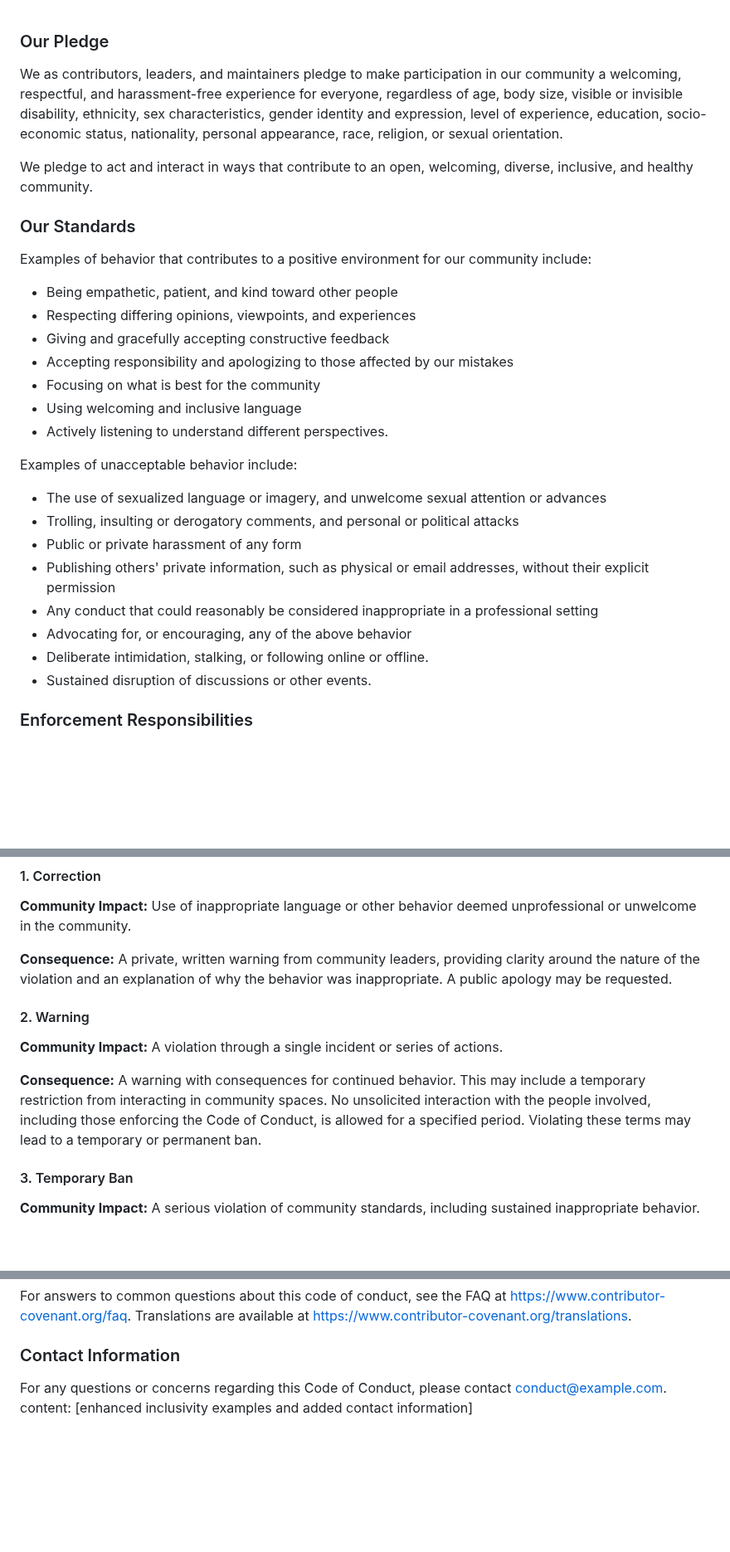
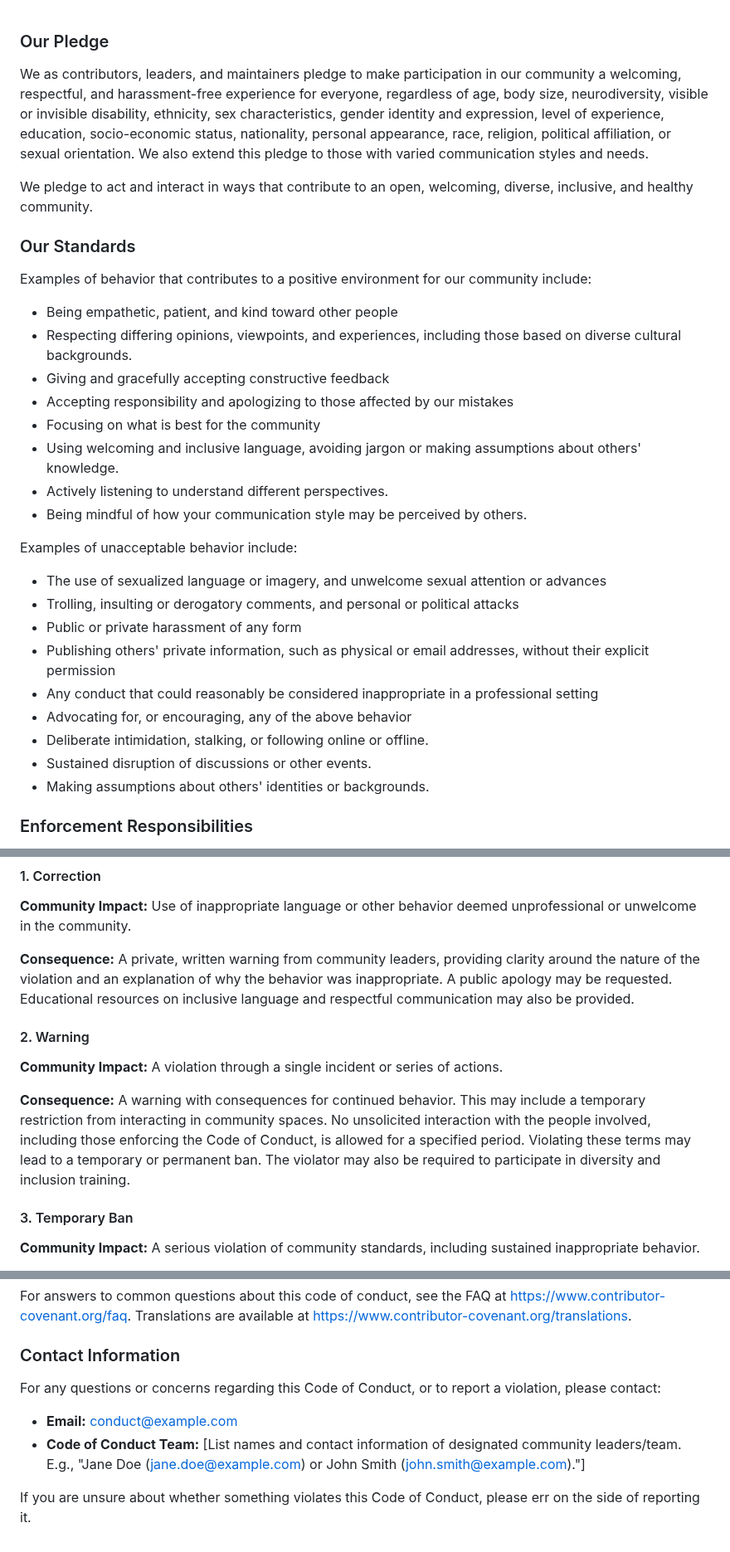
Before and after one commit to Genera1Developer/Project-Auto, a Markdown page: CODE_OF_CONDUCT.md, 3 parts joined by grey strips. Shown at 83% size. Rendered like a GitHub page; blank space fills up the shorter version.

Commit message:
Enhanced inclusivity examples, added details to...

```diff
--- a/CODE_OF_CONDUCT.md
+++ b/CODE_OF_CONDUCT.md
@@ -1,6 +1,6 @@
 ### Our Pledge
 
-We as contributors, leaders, and maintainers pledge to make participation in our community a welcoming, respectful, and harassment-free experience for everyone, regardless of age, body size, visible or invisible disability, ethnicity, sex characteristics, gender identity and expression, level of experience, education, socio-economic status, nationality, personal appearance, race, religion, or sexual orientation.
+We as contributors, leaders, and maintainers pledge to make participation in our community a welcoming, respectful, and harassment-free experience for everyone, regardless of age, body size, neurodiversity, visible or invisible disability, ethnicity, sex characteristics, gender identity and expression, level of experience, education, socio-economic status, nationality, personal appearance, race, religion, political affiliation, or sexual orientation. We also extend this pledge to those with varied communication styles and needs.
 
 We pledge to act and interact in ways that contribute to an open, welcoming, diverse, inclusive, and healthy community.
 
@@ -9,12 +9,13 @@ We pledge to act and interact in ways that contribute to an open, welcoming, div
 Examples of behavior that contributes to a positive environment for our community include:
 
 *   Being empathetic, patient, and kind toward other people
-*   Respecting differing opinions, viewpoints, and experiences
+*   Respecting differing opinions, viewpoints, and experiences, including those based on diverse cultural backgrounds.
 *   Giving and gracefully accepting constructive feedback
 *   Accepting responsibility and apologizing to those affected by our mistakes
 *   Focusing on what is best for the community
-*   Using welcoming and inclusive language
+*   Using welcoming and inclusive language, avoiding jargon or making assumptions about others' knowledge.
 *   Actively listening to understand different perspectives.
+*   Being mindful of how your communication style may be perceived by others.
 
 Examples of unacceptable behavior include:
 
@@ -26,6 +27,7 @@ Examples of unacceptable behavior include:
 *   Advocating for, or encouraging, any of the above behavior
 *   Deliberate intimidation, stalking, or following online or offline.
 *   Sustained disruption of discussions or other events.
+*   Making assumptions about others' identities or backgrounds.
 
 ### Enforcement Responsibilities
 
@@ -68,13 +70,13 @@ Community leaders will follow these Community Impact Guidelines to determine the
 
 **Community Impact:** Use of inappropriate language or other behavior deemed unprofessional or unwelcome in the community.
 
-**Consequence:** A private, written warning from community leaders, providing clarity around the nature of the violation and an explanation of why the behavior was inappropriate. A public apology may be requested.
+**Consequence:** A private, written warning from community leaders, providing clarity around the nature of the violation and an explanation of why the behavior was inappropriate. A public apology may be requested. Educational resources on inclusive language and respectful communication may also be provided.
 
 #### 2. Warning
 
 **Community Impact:** A violation through a single incident or series of actions.
 
-**Consequence:** A warning with consequences for continued behavior. This may include a temporary restriction from interacting in community spaces. No unsolicited interaction with the people involved, including those enforcing the Code of Conduct, is allowed for a specified period. Violating these terms may lead to a temporary or permanent ban.
+**Consequence:** A warning with consequences for continued behavior. This may include a temporary restriction from interacting in community spaces. No unsolicited interaction with the people involved, including those enforcing the Code of Conduct, is allowed for a specified period. Violating these terms may lead to a temporary or permanent ban. The violator may also be required to participate in diversity and inclusion training.
 
 #### 3. Temporary Ban
 
@@ -104,5 +106,9 @@ For answers to common questions about this code of conduct, see the FAQ at [http
 
 ### Contact Information
 
-For any questions or concerns regarding this Code of Conduct, please contact [conduct@example.com](mailto:conduct@example.com).
-content: [enhanced inclusivity examples and added contact information]
+For any questions or concerns regarding this Code of Conduct, or to report a violation, please contact:
+
+*   **Email:** [conduct@example.com](mailto:conduct@example.com)
+*   **Code of Conduct Team:** [List names and contact information of designated community leaders/team. E.g., "Jane Doe (jane.doe@example.com) or John Smith (john.smith@example.com)."]
+
+If you are unsure about whether something violates this Code of Conduct, please err on the side of reporting it.
```
